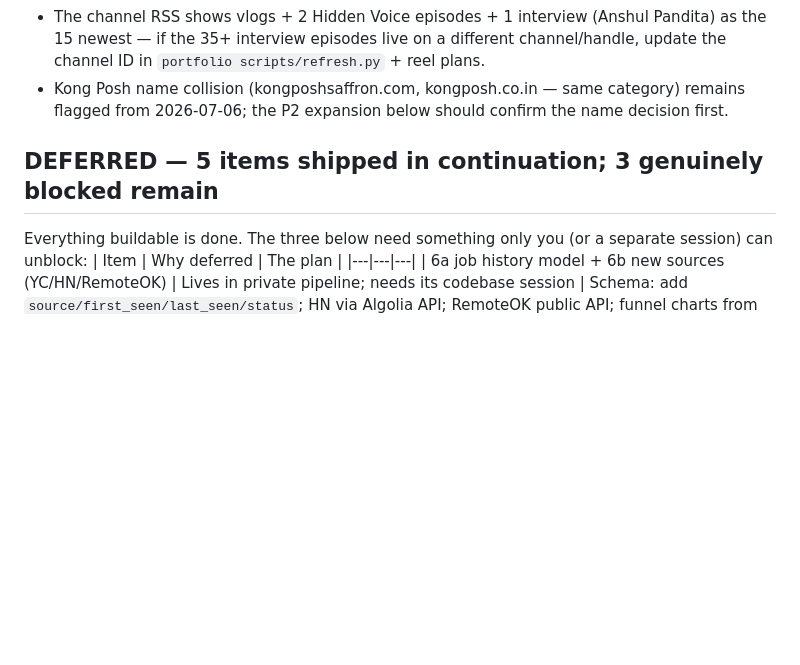
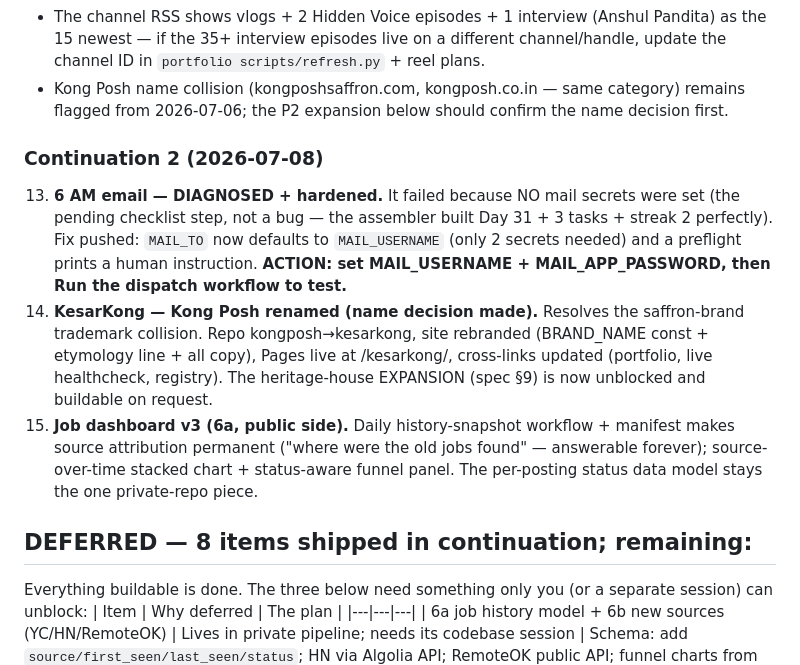
Before and after one commit to Shubham-Safaya/mission-control, a Markdown page: SESSION_REPORT.md, the part around the change. Rendered like a GitHub page; blank space fills up the shorter version.

Commit message:
docs: SESSION_REPORT — email diagnosis, KesarKong, dashboard v3

```diff
--- a/SESSION_REPORT.md
+++ b/SESSION_REPORT.md
@@ -37,7 +37,13 @@
 - The channel RSS shows vlogs + 2 Hidden Voice episodes + 1 interview (Anshul Pandita) as the 15 newest — if the 35+ interview episodes live on a different channel/handle, update the channel ID in `portfolio scripts/refresh.py` + reel plans.
 - Kong Posh name collision (kongposhsaffron.com, kongposh.co.in — same category) remains flagged from 2026-07-06; the P2 expansion below should confirm the name decision first.
 
-## DEFERRED — 5 items shipped in continuation; 3 genuinely blocked remain
+
+### Continuation 2 (2026-07-08)
+13. **6 AM email — DIAGNOSED + hardened.** It failed because NO mail secrets were set (the pending checklist step, not a bug — the assembler built Day 31 + 3 tasks + streak 2 perfectly). Fix pushed: `MAIL_TO` now defaults to `MAIL_USERNAME` (only 2 secrets needed) and a preflight prints a human instruction. **ACTION: set MAIL_USERNAME + MAIL_APP_PASSWORD, then Run the dispatch workflow to test.**
+14. **KesarKong — Kong Posh renamed (name decision made).** Resolves the saffron-brand trademark collision. Repo kongposh→kesarkong, site rebranded (BRAND_NAME const + etymology line + all copy), Pages live at /kesarkong/, cross-links updated (portfolio, live healthcheck, registry). The heritage-house EXPANSION (spec §9) is now unblocked and buildable on request.
+15. **Job dashboard v3 (6a, public side).** Daily history-snapshot workflow + manifest makes source attribution permanent ("where were the old jobs found" — answerable forever); source-over-time stacked chart + status-aware funnel panel. The per-posting status data model stays the one private-repo piece.
+
+## DEFERRED — 8 items shipped in continuation; remaining:
 Everything buildable is done. The three below need something only you (or a
 separate session) can unblock:
 | Item | Why deferred | The plan |
```
